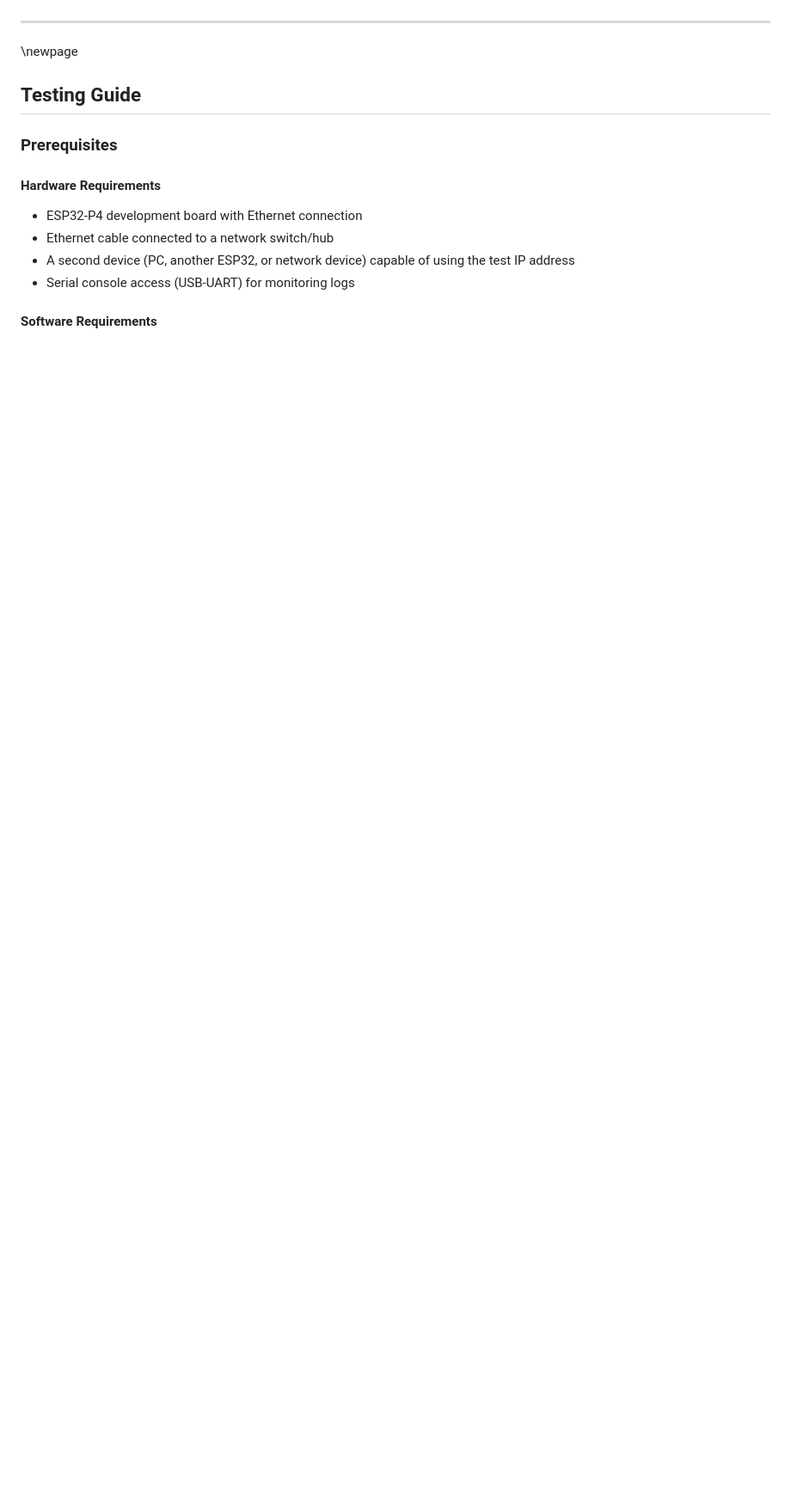
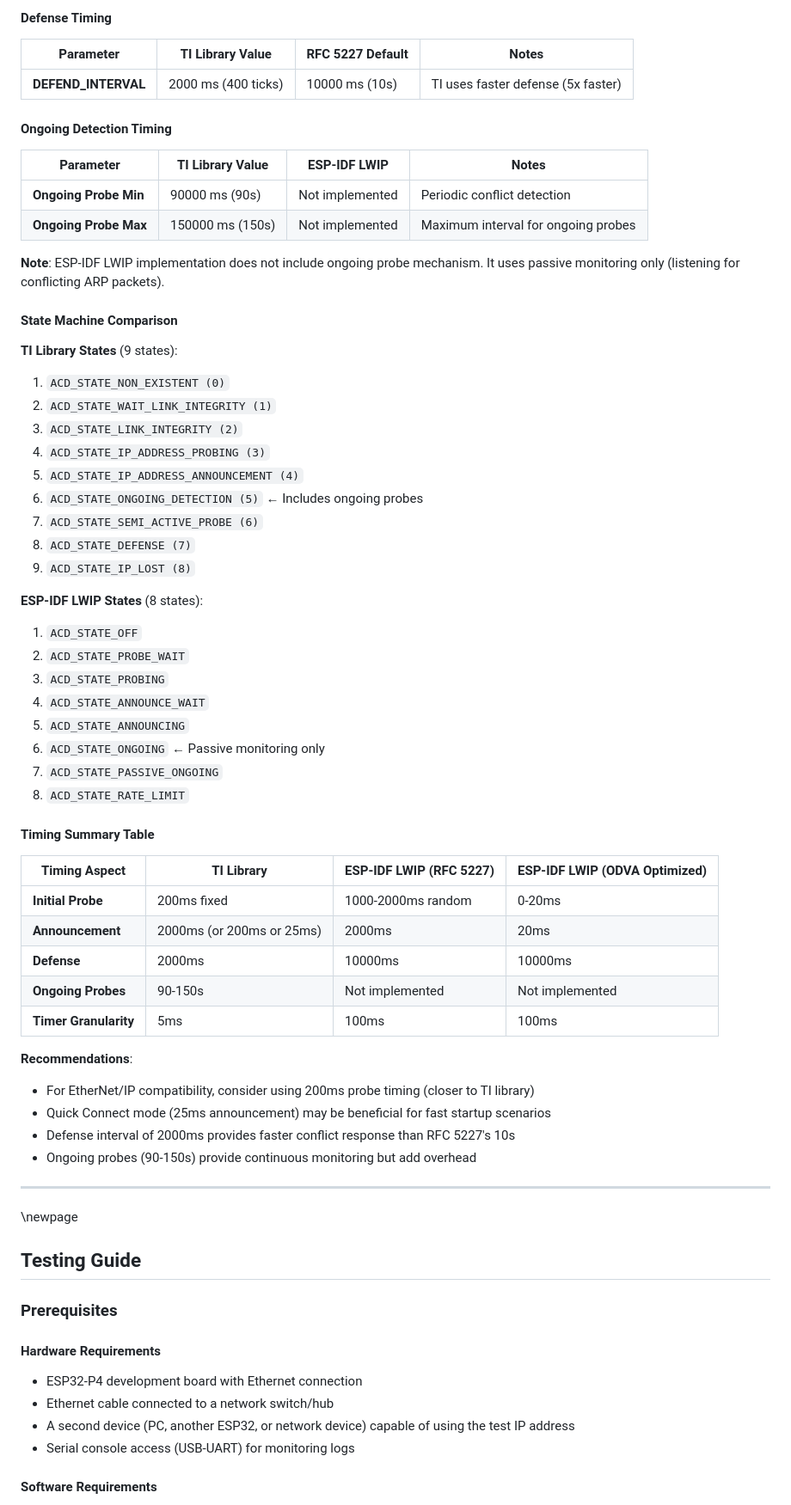
Before and after one commit to AGSweeney/ESP32p4-EIP, a Markdown page: docs/ACD_Complete_Documentation.md, the part around the change printed below. Shown: that part at 86% size. Drawn GitHub-style; blank space fills up the shorter version.

```diff
--- a/docs/ACD_Complete_Documentation.md
+++ b/docs/ACD_Complete_Documentation.md
@@ -994,3 +1054,56 @@ CONFIG_OPENER_ACD_ANNOUNCE_WAIT_MS=20
+#### Defense Timing
+
+| Parameter | TI Library Value | RFC 5227 Default | Notes |
+|-----------|------------------|------------------|-------|
+| **DEFEND_INTERVAL** | 2000 ms (400 ticks) | 10000 ms (10s) | TI uses faster defense (5x faster) |
+
+#### Ongoing Detection Timing
+
+| Parameter | TI Library Value | ESP-IDF LWIP | Notes |
+|-----------|------------------|--------------|-------|
+| **Ongoing Probe Min** | 90000 ms (90s) | Not implemented | Periodic conflict detection |
+| **Ongoing Probe Max** | 150000 ms (150s) | Not implemented | Maximum interval for ongoing probes |
+
+**Note**: ESP-IDF LWIP implementation does not include ongoing probe mechanism. It uses passive monitoring only (listening for conflicting ARP packets).
+
+#### State Machine Comparison
+
+**TI Library States** (9 states):
+1. `ACD_STATE_NON_EXISTENT (0)`
+2. `ACD_STATE_WAIT_LINK_INTEGRITY (1)`
+3. `ACD_STATE_LINK_INTEGRITY (2)`
+4. `ACD_STATE_IP_ADDRESS_PROBING (3)`
+5. `ACD_STATE_IP_ADDRESS_ANNOUNCEMENT (4)`
+6. `ACD_STATE_ONGOING_DETECTION (5)` ← Includes ongoing probes
+7. `ACD_STATE_SEMI_ACTIVE_PROBE (6)`
+8. `ACD_STATE_DEFENSE (7)`
+9. `ACD_STATE_IP_LOST (8)`
+
+**ESP-IDF LWIP States** (8 states):
+1. `ACD_STATE_OFF`
+2. `ACD_STATE_PROBE_WAIT`
+3. `ACD_STATE_PROBING`
+4. `ACD_STATE_ANNOUNCE_WAIT`
+5. `ACD_STATE_ANNOUNCING`
+6. `ACD_STATE_ONGOING` ← Passive monitoring only
+7. `ACD_STATE_PASSIVE_ONGOING`
+8. `ACD_STATE_RATE_LIMIT`
+
+#### Timing Summary Table
+
+| Timing Aspect | TI Library | ESP-IDF LWIP (RFC 5227) | ESP-IDF LWIP (ODVA Optimized) |
+|---------------|------------|-------------------------|-------------------------------|
+| **Initial Probe** | 200ms fixed | 1000-2000ms random | 0-20ms |
+| **Announcement** | 2000ms (or 200ms or 25ms) | 2000ms | 20ms |
+| **Defense** | 2000ms | 10000ms | 10000ms |
+| **Ongoing Probes** | 90-150s | Not implemented | Not implemented |
+| **Timer Granularity** | 5ms | 100ms | 100ms |
+
+**Recommendations**:
+- For EtherNet/IP compatibility, consider using 200ms probe timing (closer to TI library)
+- Quick Connect mode (25ms announcement) may be beneficial for fast startup scenarios
+- Defense interval of 2000ms provides faster conflict response than RFC 5227's 10s
+- Ongoing probes (90-150s) provide continuous monitoring but add overhead
 
 ---
 
```
Also changed, not shown: other parts of docs/ACD_Complete_Documentation.md (+73 -13 lines).
